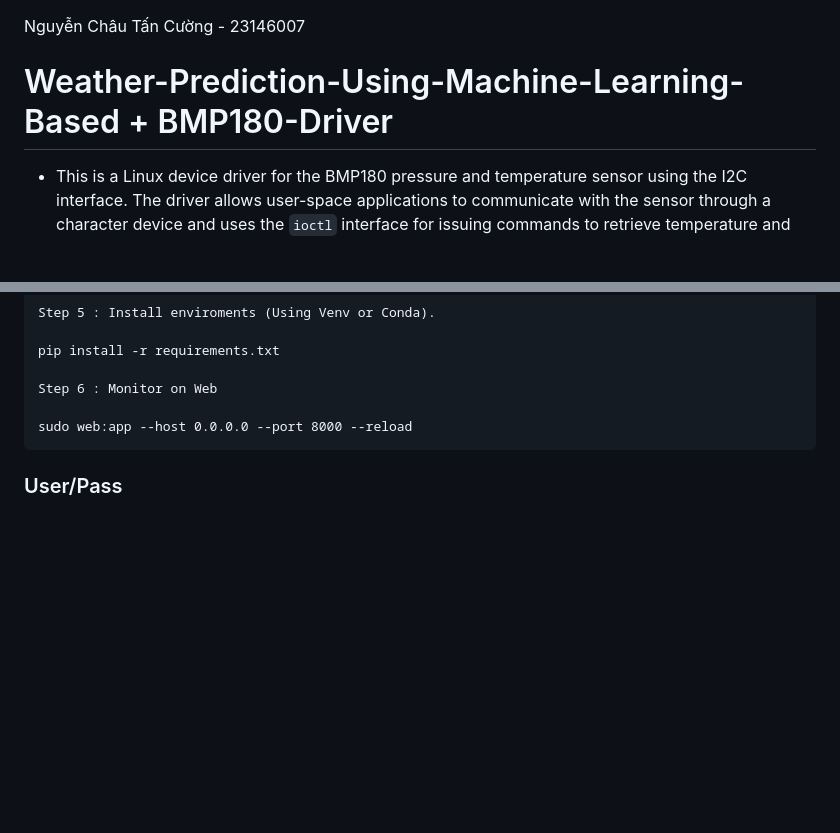
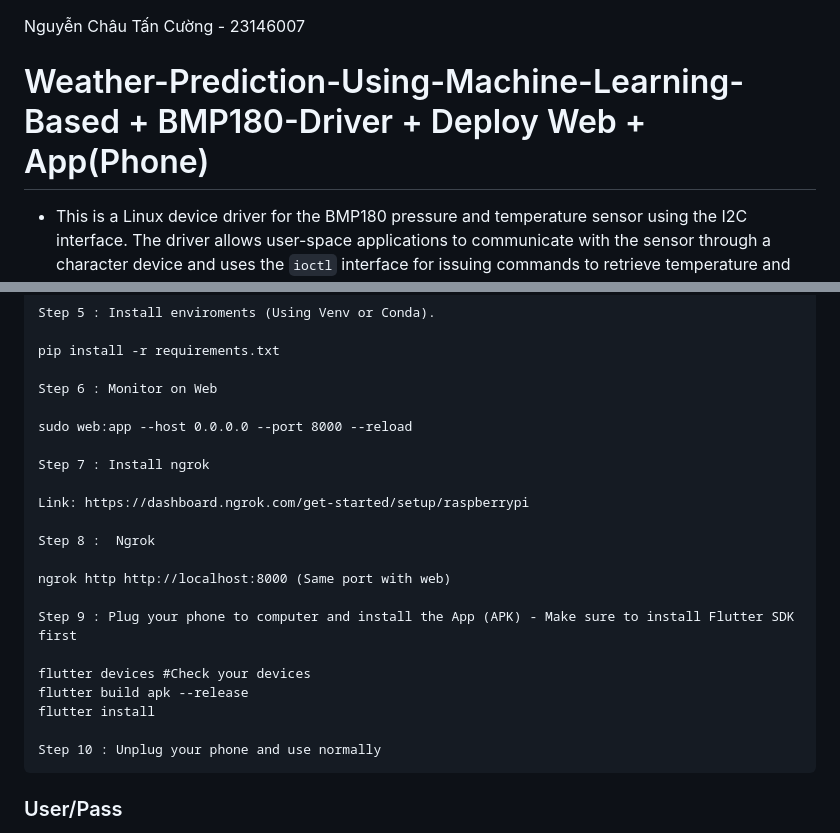
Before and after one commit to aysinemu/Weather-Prediction-Using-Machine-Learning-Based-on-BMP180-Sensor-Data, a Markdown page: README.md, 2 parts joined by grey strips. Drawn GitHub-style; blank space fills up the shorter version.

````diff
--- a/README.md
+++ b/README.md
@@ -1,6 +1,6 @@
 Nguyễn Châu Tấn Cường - 23146007
 
-# Weather-Prediction-Using-Machine-Learning-Based + BMP180-Driver
+# Weather-Prediction-Using-Machine-Learning-Based + BMP180-Driver + Deploy Web + App(Phone)
 
 - This is a Linux device driver for the BMP180 pressure and temperature sensor using the I2C interface. The driver allows user-space applications to communicate with the sensor through a character device and uses the `ioctl` interface for issuing commands to retrieve temperature and pressure data.
 
@@ -163,6 +163,22 @@ pip install -r requirements.txt
 Step 6 : Monitor on Web
 
 sudo web:app --host 0.0.0.0 --port 8000 --reload
+
+Step 7 : Install ngrok
+
+Link: https://dashboard.ngrok.com/get-started/setup/raspberrypi
+
+Step 8 :  Ngrok
+
+ngrok http http://localhost:8000 (Same port with web)
+
+Step 9 : Plug your phone to computer and install the App (APK) - Make sure to install Flutter SDK first
+
+flutter devices #Check your devices
+flutter build apk --release
+flutter install
+
+Step 10 : Unplug your phone and use normally
 ```
 
 ### User/Pass
````
